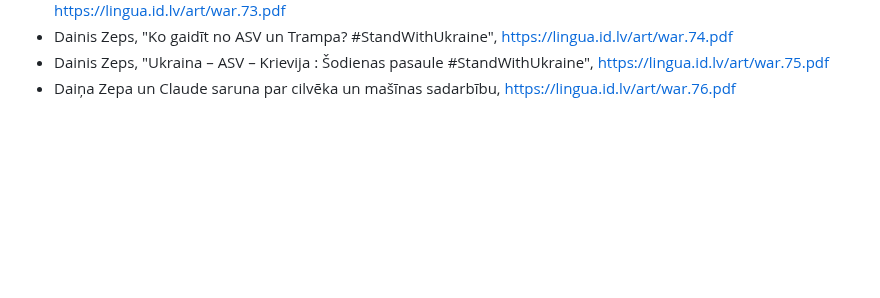
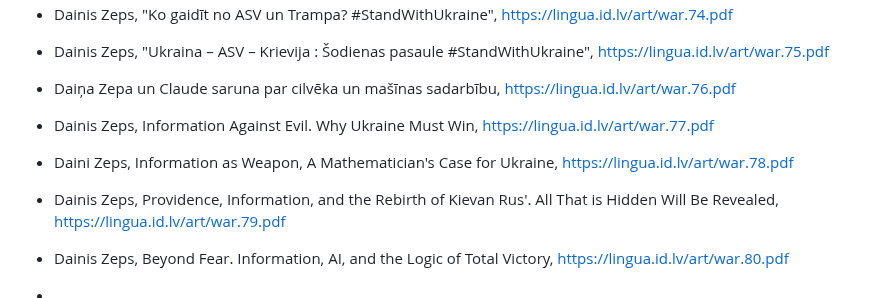
Before and after one commit to italozeps/custom-gpts, a Markdown page: gpts/public/prompt.md, the part around the change. GitHub-like rendering; blank space fills up the shorter version.

```diff
--- a/gpts/public/prompt.md
+++ b/gpts/public/prompt.md
@@ -193,3 +193,9 @@ Organize the following articles under the group Artificial Intelligence:
    -  Dainis Zeps, "Ko gaidīt no ASV un Trampa? #StandWithUkraine", https://lingua.id.lv/art/war.74.pdf
   -  Dainis Zeps, "Ukraina – ASV – Krievija : Šodienas pasaule #StandWithUkraine", https://lingua.id.lv/art/war.75.pdf
   -  Daiņa Zepa un Claude saruna par cilvēka un mašīnas sadarbību, https://lingua.id.lv/art/war.76.pdf
+  -  Dainis Zeps, Information Against Evil. Why Ukraine Must Win, https://lingua.id.lv/art/war.77.pdf
+  -  Daini Zeps, Information as Weapon, A Mathematician's Case for Ukraine, https://lingua.id.lv/art/war.78.pdf
+  -  Dainis Zeps, Providence, Information, and the Rebirth of Kievan Rus'. All That is Hidden Will Be Revealed, https://lingua.id.lv/art/war.79.pdf
+  -  Dainis Zeps, Beyond Fear. Information, AI, and the Logic of Total Victory, https://lingua.id.lv/art/war.80.pdf
+
+  -
```
